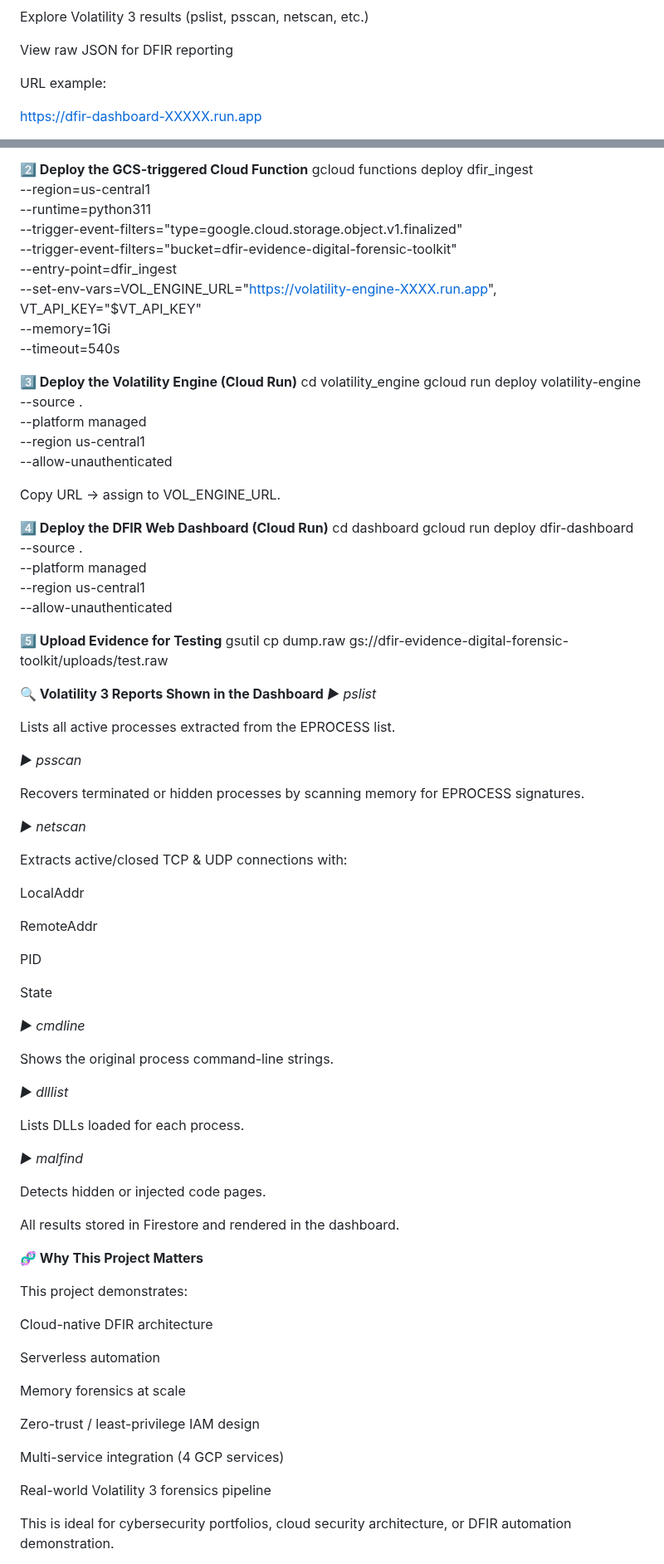
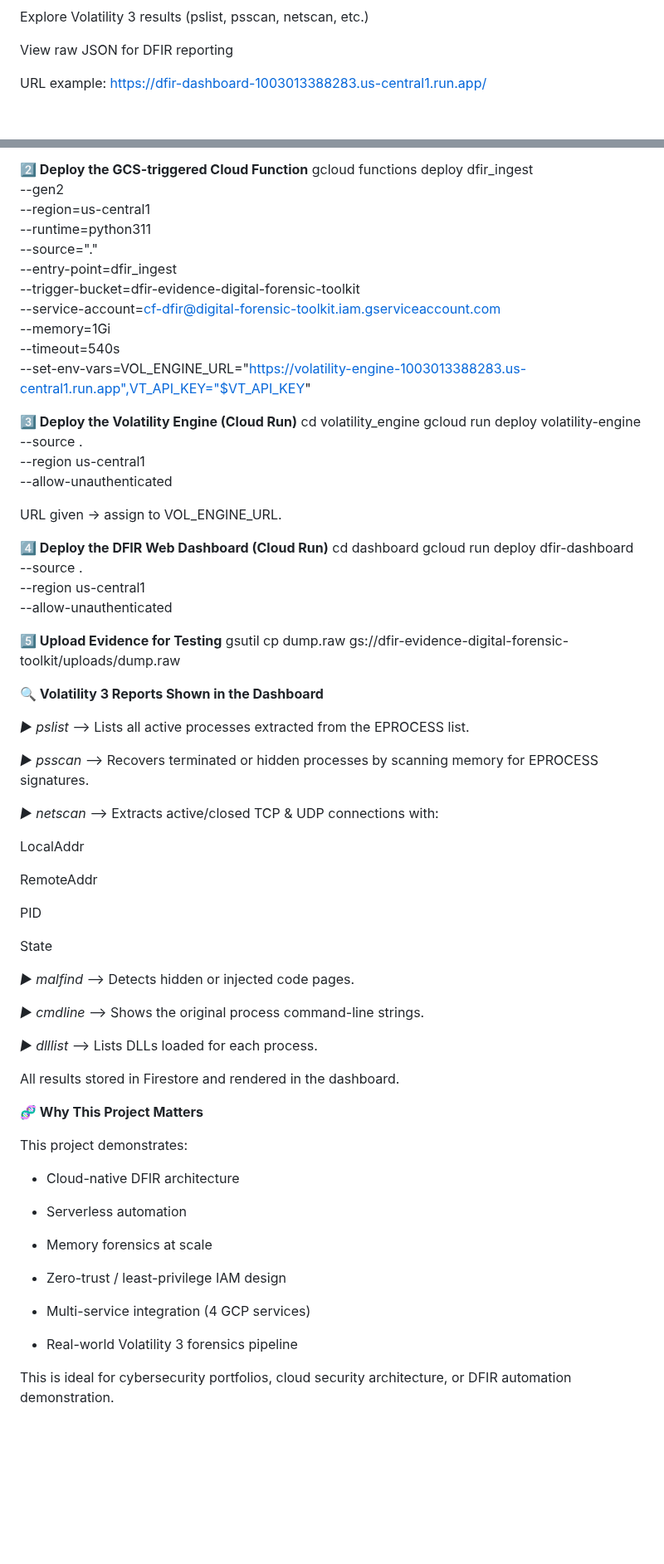
Before and after one commit to Seeeelim/Digital-Forensics-Toolkit, a Markdown page: README.md, 2 parts joined by grey strips. Shown at 83% size. GitHub-like rendering; blank space fills up the shorter version.

```diff
--- a/README.md
+++ b/README.md
@@ -70,9 +71,7 @@ Explore Volatility 3 results (pslist, psscan, netscan, etc.)
 
 View raw JSON for DFIR reporting
 
-URL example:
-
-https://dfir-dashboard-XXXXX.run.app
+URL example: https://dfir-dashboard-1003013388283.us-central1.run.app/
 
 **🔧 Installation & Deployment
 1️⃣ Clone the repository**
@@ -81,70 +80,58 @@ cd Digital-Forensics-Toolkit
 
 **2️⃣ Deploy the GCS-triggered Cloud Function**
 gcloud functions deploy dfir_ingest \
+  --gen2 \
   --region=us-central1 \
   --runtime=python311 \
-  --trigger-event-filters="type=google.cloud.storage.object.v1.finalized" \
-  --trigger-event-filters="bucket=dfir-evidence-digital-forensic-toolkit" \
+  --source="." \
   --entry-point=dfir_ingest \
-  --set-env-vars=VOL_ENGINE_URL="https://volatility-engine-XXXX.run.app", \
-VT_API_KEY="$VT_API_KEY" \
+  --trigger-bucket=dfir-evidence-digital-forensic-toolkit \
+  --service-account=cf-dfir@digital-forensic-toolkit.iam.gserviceaccount.com \
   --memory=1Gi \
-  --timeout=540s
+  --timeout=540s \
+  --set-env-vars=VOL_ENGINE_URL="https://volatility-engine-1003013388283.us-central1.run.app",VT_API_KEY="$VT_API_KEY"
 
 **3️⃣ Deploy the Volatility Engine (Cloud Run)**
 cd volatility_engine
 gcloud run deploy volatility-engine \
   --source . \
-  --platform managed \
   --region us-central1 \
   --allow-unauthenticated
 
-
-Copy URL → assign to VOL_ENGINE_URL.
+URL given → assign to VOL_ENGINE_URL.
 
 **4️⃣ Deploy the DFIR Web Dashboard (Cloud Run)**
 cd dashboard
 gcloud run deploy dfir-dashboard \
   --source . \
-  --platform managed \
   --region us-central1 \
   --allow-unauthenticated
 
+
 **5️⃣ Upload Evidence for Testing**
-gsutil cp dump.raw gs://dfir-evidence-digital-forensic-toolkit/uploads/test.raw
+gsutil cp dump.raw gs://dfir-evidence-digital-forensic-toolkit/uploads/dump.raw
 
 **🔍 Volatility 3 Reports Shown in the Dashboard**
-_▶ pslist_
 
-Lists all active processes extracted from the EPROCESS list.
+_▶ pslist_ --> Lists all active processes extracted from the EPROCESS list.
 
-_▶ psscan_
+_▶ psscan_ --> Recovers terminated or hidden processes by scanning memory for EPROCESS signatures.
 
-Recovers terminated or hidden processes by scanning memory for EPROCESS signatures.
+_▶ netscan_ --> Extracts active/closed TCP & UDP connections with:
 
-_▶ netscan_
+  LocalAddr
 
-Extracts active/closed TCP & UDP connections with:
+  RemoteAddr
 
-LocalAddr
+  PID
 
-RemoteAddr
+  State
 
-PID
+_▶ malfind_ --> Detects hidden or injected code pages.
 
-State
+_▶ cmdline_ --> Shows the original process command-line strings.
 
-_▶ cmdline_
-
-Shows the original process command-line strings.
-
-_▶ dlllist_
-
-Lists DLLs loaded for each process.
-
-_▶ malfind_
-
-Detects hidden or injected code pages.
+_▶ dlllist_ --> Lists DLLs loaded for each process.
 
 All results stored in Firestore and rendered in the dashboard.
 
@@ -152,16 +139,16 @@ All results stored in Firestore and rendered in the dashboard.
 
 This project demonstrates:
 
-Cloud-native DFIR architecture
+- Cloud-native DFIR architecture
 
-Serverless automation
+- Serverless automation
 
-Memory forensics at scale
+- Memory forensics at scale
 
-Zero-trust / least-privilege IAM design
+- Zero-trust / least-privilege IAM design
 
-Multi-service integration (4 GCP services)
+- Multi-service integration (4 GCP services)
 
-Real-world Volatility 3 forensics pipeline
+- Real-world Volatility 3 forensics pipeline
 
 This is ideal for cybersecurity portfolios, cloud security architecture, or DFIR automation demonstration.
```
Also changed, not shown: other parts of README.md (+4 -17 lines).
